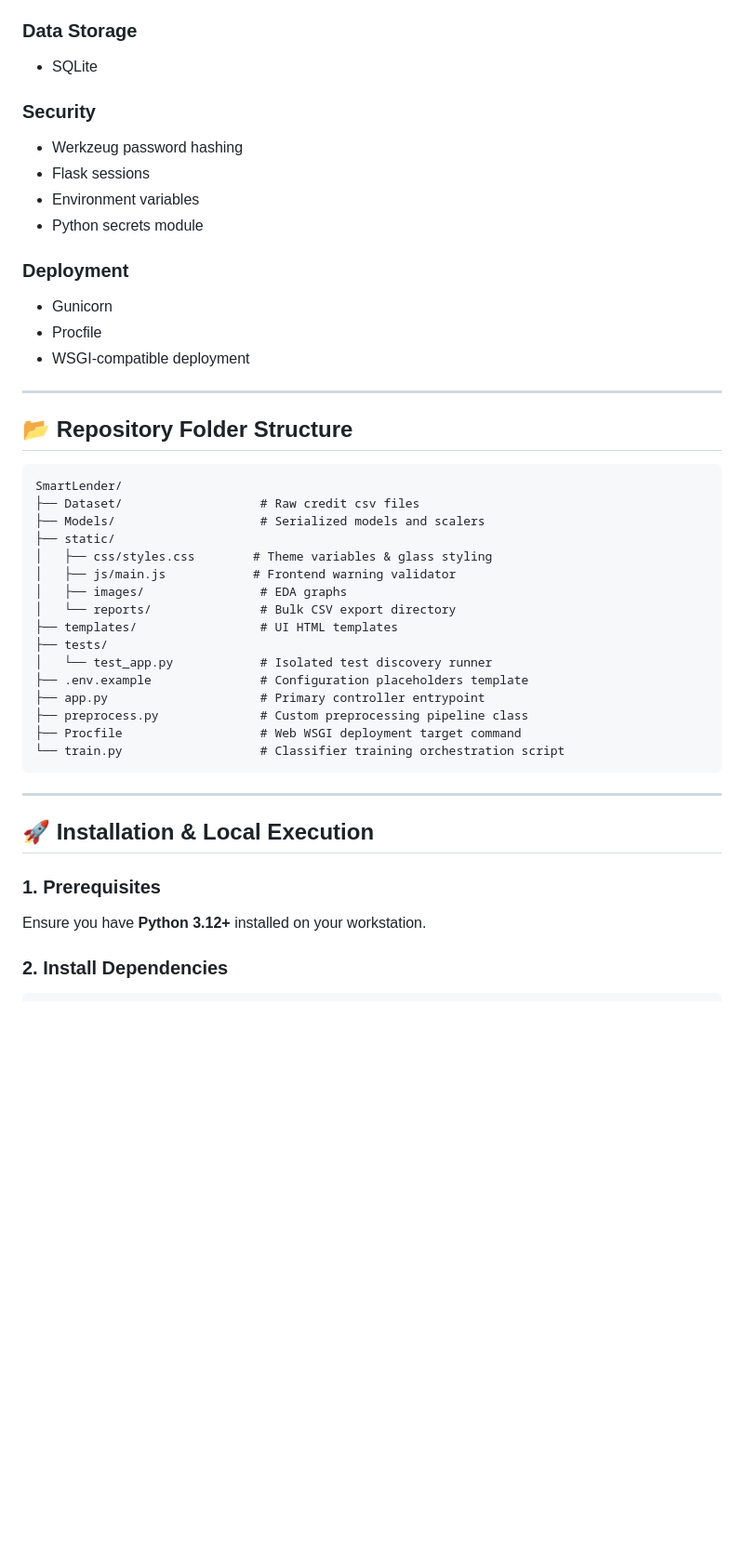
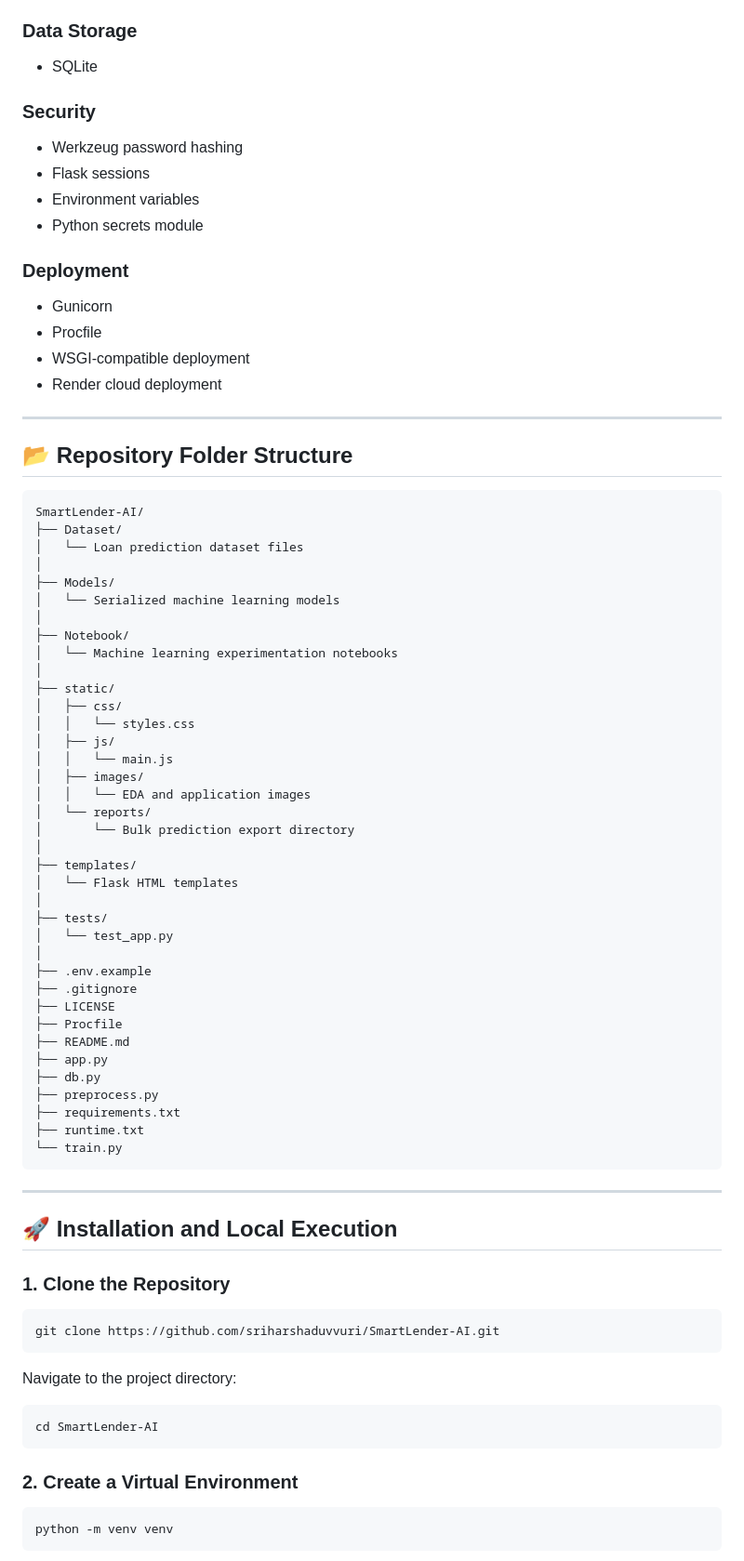
Before and after one commit to sriharshaduvvuri/SmartLender-AI, a Markdown page: README.md, the part around one of its changes. Shown at 93% size. Rendered like a GitHub page; blank space fills up the shorter version.

````diff
--- a/README.md
+++ b/README.md
@@ -194,46 +284,86 @@ The platform is implemented using only technologies actually present in the repo
 - Jinja2
 
 ### Data Storage
+
 - SQLite
 
 ### Security
+
 - Werkzeug password hashing
 - Flask sessions
 - Environment variables
 - Python secrets module
 
 ### Deployment
+
 - Gunicorn
 - Procfile
 - WSGI-compatible deployment
+- Render cloud deployment
 
 ---
 
 ## 📂 Repository Folder Structure
-```
-SmartLender/
-├── Dataset/                   # Raw credit csv files
-├── Models/                    # Serialized models and scalers
+
+```text
+SmartLender-AI/
+├── Dataset/
+│   └── Loan prediction dataset files
+│
+├── Models/
+│   └── Serialized machine learning models
+│
+├── Notebook/
+│   └── Machine learning experimentation notebooks
+│
 ├── static/
-│   ├── css/styles.css        # Theme variables & glass styling
-│   ├── js/main.js            # Frontend warning validator
-│   ├── images/                # EDA graphs
-│   └── reports/               # Bulk CSV export directory
-├── templates/                 # UI HTML templates
+│   ├── css/
+│   │   └── styles.css
+│   ├── js/
+│   │   └── main.js
+│   ├── images/
+│   │   └── EDA and application images
+│   └── reports/
+│       └── Bulk prediction export directory
+│
+├── templates/
+│   └── Flask HTML templates
+│
 ├── tests/
-│   └── test_app.py            # Isolated test discovery runner
-├── .env.example               # Configuration placeholders template
-├── app.py                     # Primary controller entrypoint
-├── preprocess.py              # Custom preprocessing pipeline class
-├── Procfile                   # Web WSGI deployment target command
-└── train.py                   # Classifier training orchestration script
+│   └── test_app.py
+│
+├── .env.example
+├── .gitignore
+├── LICENSE
+├── Procfile
+├── README.md
+├── app.py
+├── db.py
+├── preprocess.py
+├── requirements.txt
+├── runtime.txt
+└── train.py
 ```
 
 ---
 
-## 🚀 Installation & Local Execution
+## 🚀 Installation and Local Execution
 
-### 1. Prerequisites
-Ensure you have **Python 3.12+** installed on your workstation.
+### 1. Clone the Repository
 
-### 2. Install Dependencies
+```bash
+git clone https://github.com/sriharshaduvvuri/SmartLender-AI.git
+```
+
+Navigate to the project directory:
+
+```bash
+cd SmartLender-AI
+```
+
+### 2. Create a Virtual Environment
+
+```bash
+python -m venv venv
+```
+
````
Also changed, not shown: other parts of README.md (+386 -121 lines).
